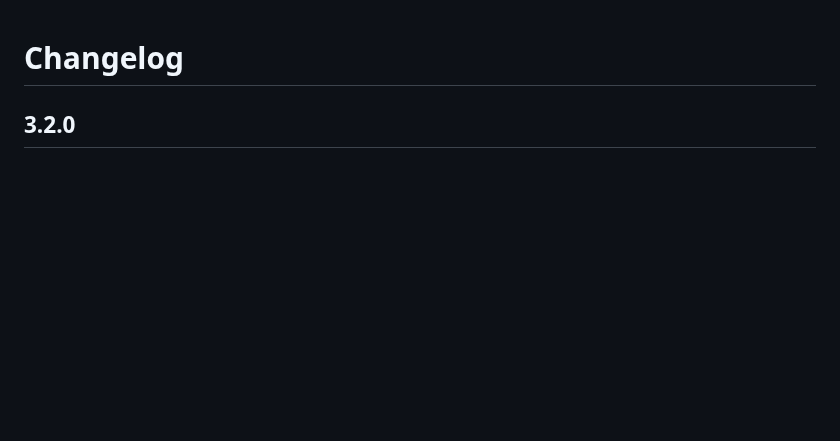
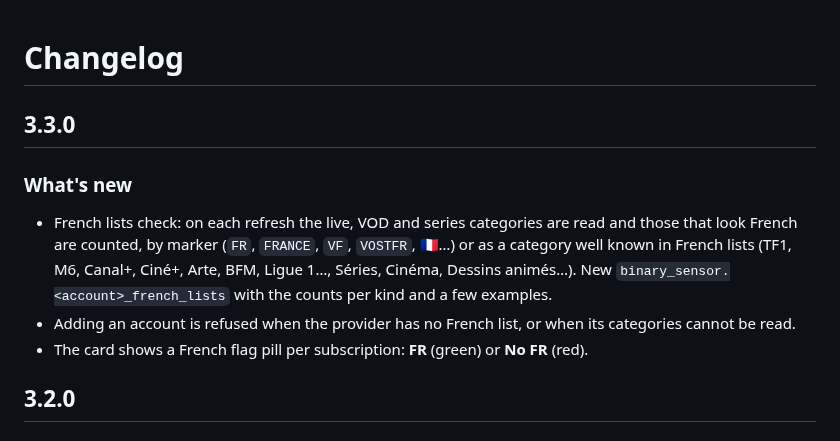
Before and after one commit to juju35/ha-iptv, a Markdown page: CHANGELOG.md, the part around the change. Drawn GitHub-style; blank space fills up the shorter version.

```diff
--- a/CHANGELOG.md
+++ b/CHANGELOG.md
@@ -1,4 +1,11 @@
 # Changelog
+
+## 3.3.0
+
+### What's new
+- French lists check: on each refresh the live, VOD and series categories are read and those that look French are counted, by marker (`FR`, `FRANCE`, `VF`, `VOSTFR`, 🇫🇷…) or as a category well known in French lists (TF1, M6, Canal+, Ciné+, Arte, BFM, Ligue 1…, Séries, Cinéma, Dessins animés…). New `binary_sensor.<account>_french_lists` with the counts per kind and a few examples.
+- Adding an account is refused when the provider has no French list, or when its categories cannot be read.
+- The card shows a French flag pill per subscription: **FR** (green) or **No FR** (red).
 
 ## 3.2.0
 
```
Also changed, not shown: README.md (+6 -2 lines), screenshots/card-multi.png, screenshots/card.png, 10 other files.
